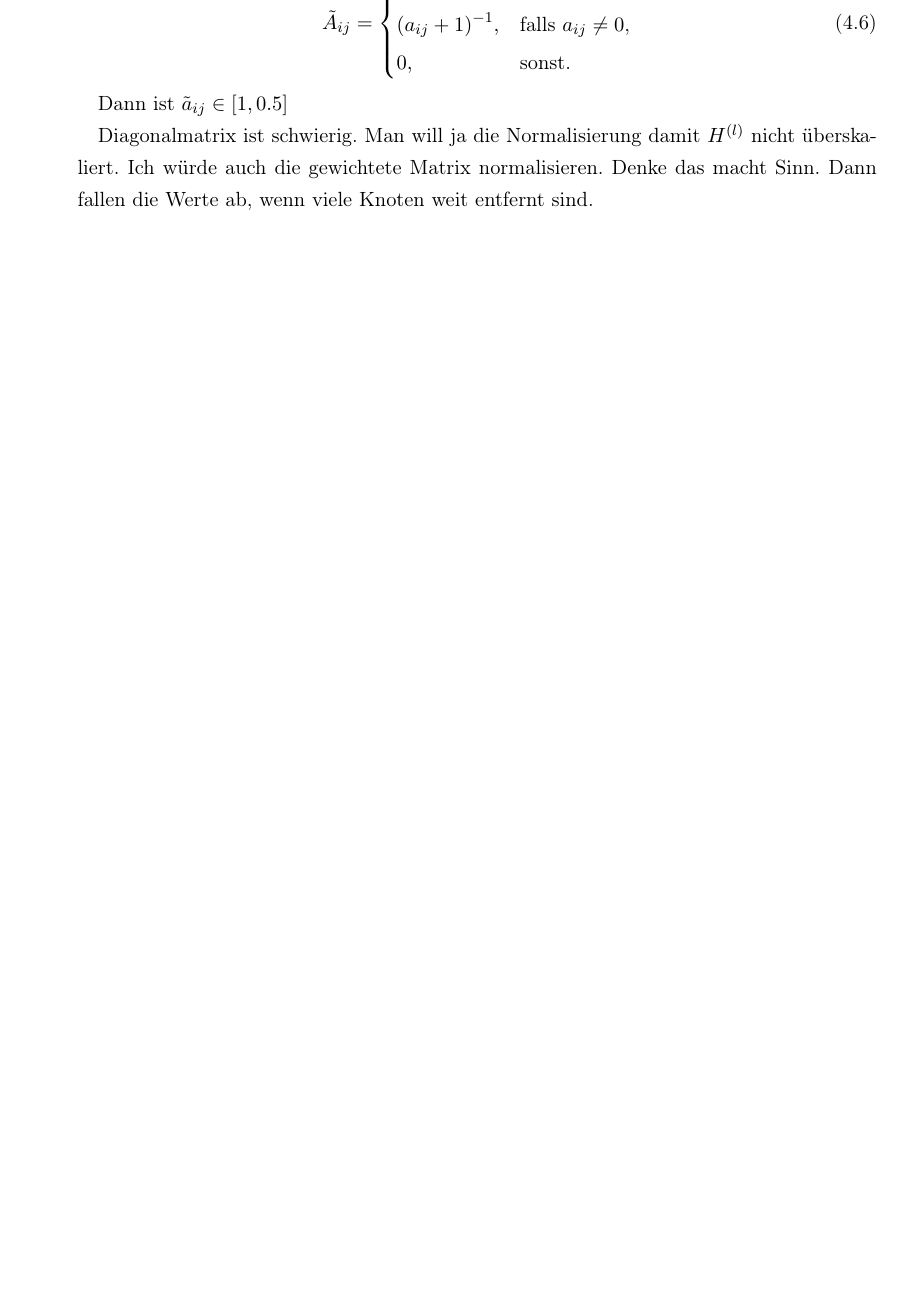
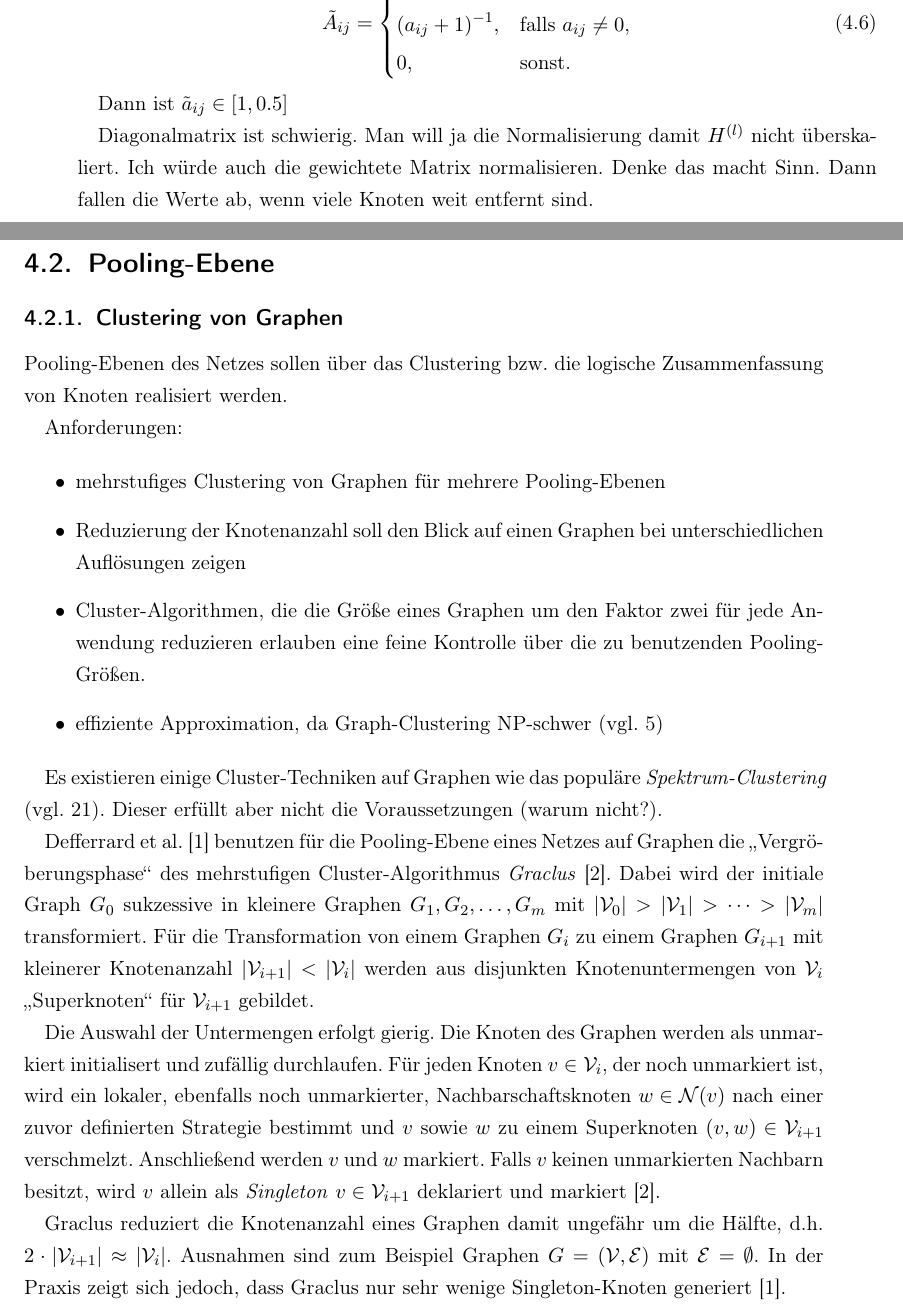
Before and after one commit to rusty1s/deep-learning-on-graphs, a LaTeX thesis (thesis/main.tex, which reads thesis/chapters/pooling.tex): part of page 17 of 29 before the commit and two parts of pages 17 and 18 of 29 after it, the two joined at a grey line, cut so that both start at the same text, the shorter picture padded with empty space. Compiled offline with pdfLaTeX.

Commit message:
beginning pooling chapter

```diff
--- /dev/null
+++ b/thesis/chapters/pooling.tex
@@ -0,0 +1,31 @@
+\section{Pooling-Ebene}
+
+\subsection{Clustering von Graphen}
+
+Pooling-Ebenen des Netzes sollen über das Clustering bzw.\ die logische Zusammenfassung von Knoten realisiert werden.
+
+Anforderungen:
+
+\begin{itemize}
+  \item mehrstufiges Clustering von Graphen für mehrere Pooling-Ebenen
+  \item Reduzierung der Knotenanzahl soll den Blick auf einen Graphen bei unterschiedlichen Auflösungen zeigen
+  \item Cluster-Algorithmen, die die Größe eines Graphen um den Faktor zwei für jede Anwendung reduzieren erlauben eine feine Kontrolle über die zu benutzenden Pooling-Größen.
+  \item effiziente Approximation, da Graph-Clustering NP-schwer (vgl. 5)
+\end{itemize}
+
+Es existieren einige Cluster-Techniken auf Graphen wie das populäre \emph{Spektrum-Clustering} (vgl. 21).
+Dieser erfüllt aber nicht die Voraussetzungen (warum nicht?).
+
+Defferrard et al.~\cite{Defferrard} benutzen für die Pooling-Ebene eines Netzes auf Graphen die \glqq{}Vergröberungsphase\grqq\ des mehrstufigen Cluster-Algorithmus \emph{Graclus}~\cite{Dhillon}.
+Dabei wird der initiale Graph $G_0$ sukzessive in kleinere Graphen $G_1, G_2, \ldots, G_m$ mit $|\mathcal{V}_0| > |\mathcal{V}_1| > \cdots > |\mathcal{V}_m|$ transformiert.
+Für die Transformation von einem Graphen $G_i$ zu einem Graphen $G_{i+1}$ mit kleinerer Knotenanzahl $|\mathcal{V}_{i+1}| < |\mathcal{V}_i|$ werden aus disjunkten Knotenuntermengen von $\mathcal{V}_i$ \glqq{}Superknoten\grqq\ für $\mathcal{V}_{i+1}$ gebildet.
+
+Die Auswahl der Untermengen erfolgt gierig.
+Die Knoten des Graphen werden als unmarkiert initialisert und zufällig durchlaufen.
+Für jeden Knoten $v \in \mathcal{V}_i$, der noch unmarkiert ist, wird ein lokaler, ebenfalls noch unmarkierter, Nachbarschaftsknoten $w \in \mathcal{N}(v)$ nach einer zuvor definierten Strategie bestimmt und $v$ sowie $w$ zu einem Superknoten $(v, w) \in \mathcal{V}_{i+1}$ verschmelzt.
+Anschließend werden $v$ und $w$ markiert.
+Falls $v$ keinen unmarkierten Nachbarn besitzt, wird $v$ allein als \emph{Singleton} $v \in \mathcal{V}_{i+1}$ deklariert und markiert~\cite{Dhillon}.
+
+Graclus reduziert die Knotenanzahl eines Graphen damit ungefähr um die Hälfte, d.h.\ $2 \cdot |\mathcal{V}_{i+1}| \approx |\mathcal{V}_i|$.
+Ausnahmen sind zum Beispiel Graphen $G = (\mathcal{V}, \mathcal{E})$ mit $\mathcal{E} = \emptyset$.
+In der Praxis zeigt sich jedoch, dass Graclus nur sehr wenige Singleton-Knoten generiert~\cite{Defferrard}.
```
Also changed, not shown: thesis/bibliography.bib (+17 -2 lines), thesis/main.tex (+1 -0 lines), thesis/main.pdf.
